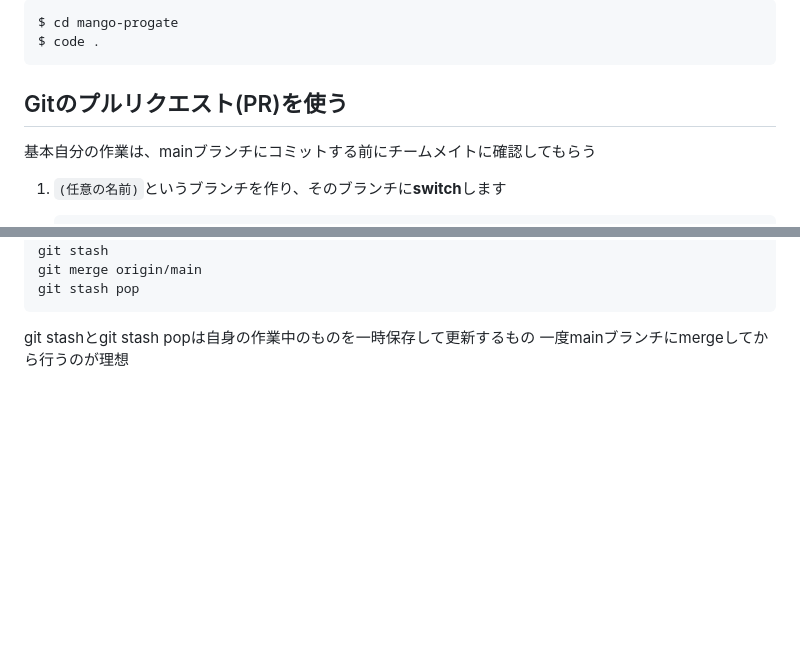
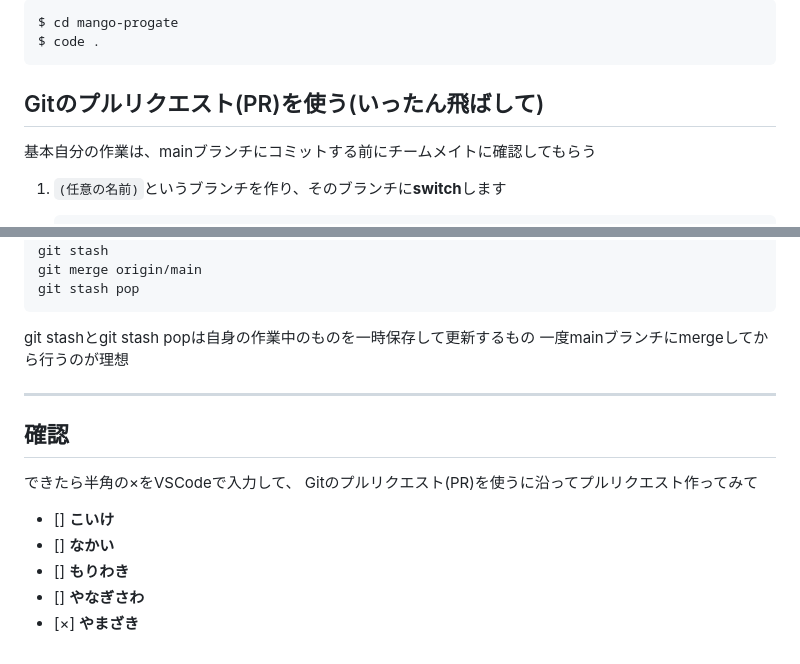
Before and after one commit to Zawawa-329/mango-progate, a Markdown page: README.md, 2 parts joined by grey strips. Rendered like a GitHub page; blank space fills up the shorter version.

````diff
--- a/README.md
+++ b/README.md
@@ -50,7 +50,7 @@ $ code .
 ```
 
 
-## Gitのプルリクエスト(PR)を使う
+## Gitのプルリクエスト(PR)を使う(いったん飛ばして)
 
 基本自分の作業は、mainブランチにコミットする前にチームメイトに確認してもらう
 
@@ -152,3 +152,13 @@ git stash pop
 ```
 git stashとgit stash popは自身の作業中のものを一時保存して更新するもの
 一度mainブランチにmergeしてから行うのが理想
+
+---
+## 確認
+できたら半角の×をVSCodeで入力して、
+Gitのプルリクエスト(PR)を使うに沿ってプルリクエスト作ってみて
+- [] **こいけ**
+- [] **なかい**
+- [] **もりわき**
+- [] **やなぎさわ**
+- [×] **やまざき**
````
